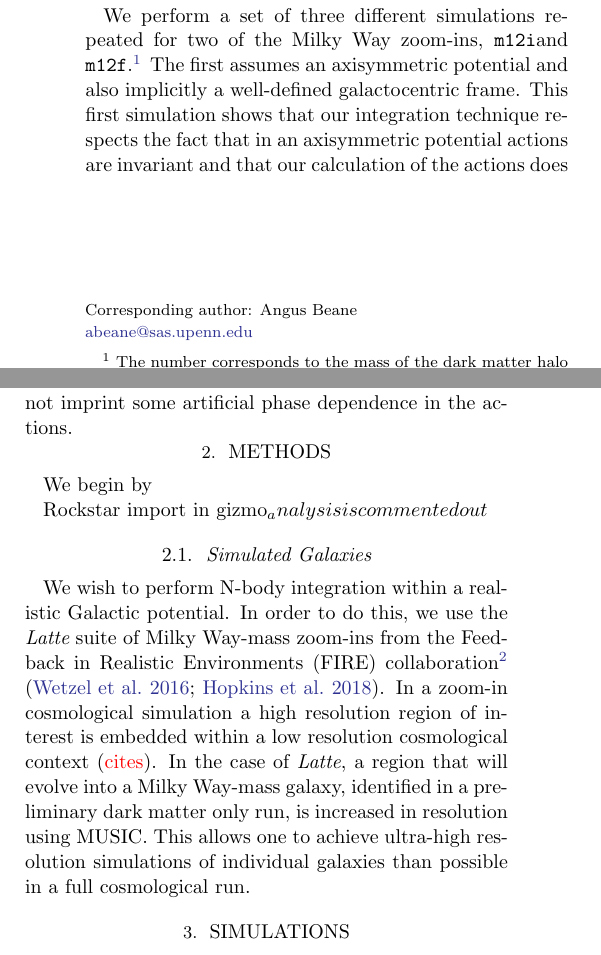
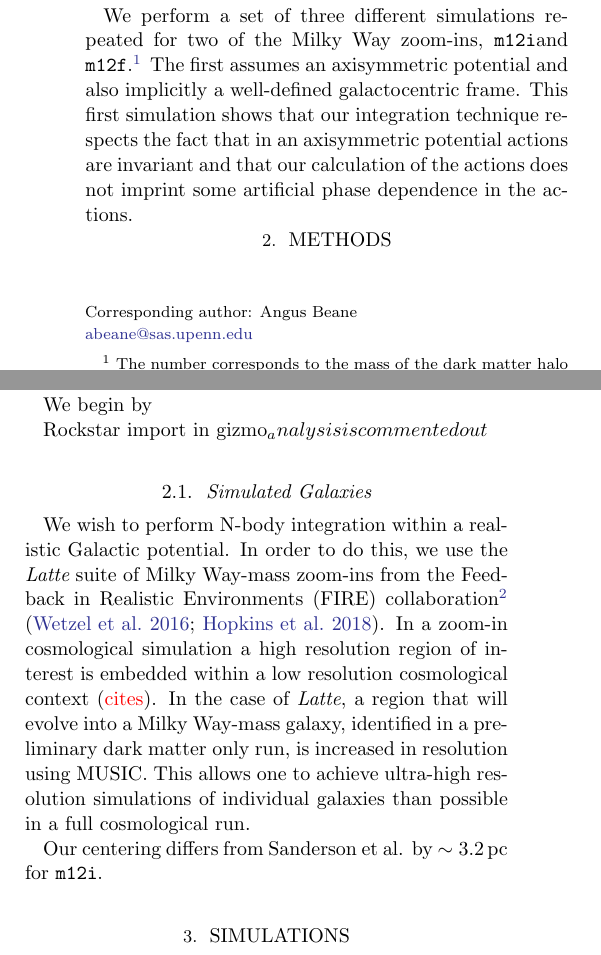
Before and after one commit to gusbeane/actions_systematic, a LaTeX paper (paper/ms.tex): two parts of the columns of page 1 of 2, joined at a grey line, cut so that both start at the same text. Compiled offline with LaTeX, dvips and Ghostscript.

Commit message:
Update paper

```diff
--- a/paper/ms.tex
+++ b/paper/ms.tex
@@ -54,6 +54,7 @@ Rockstar import in gizmo_analysis is commented out
 \subsection{Simulated Galaxies} \label{ssec:fire}
 We wish to perform N-body integration within a realistic Galactic potential. In order to do this, we use the {\em Latte} suite of Milky Way-mass zoom-ins from the Feedback in Realistic Environments (FIRE) collaboration\footnote{\url{http://fire.northwestern.edu}} \citep{2016ApJ...827L..23W,2018MNRAS.480..800H}. In a zoom-in cosmological simulation a high resolution region of interest is embedded within a low resolution cosmological context (\Gus{cites}). In the case of {\em Latte}, a region that will evolve into a Milky Way-mass galaxy, identified in a preliminary dark matter only run, is increased in resolution using MUSIC. This allows one to achieve ultra-high resolution simulations of individual galaxies than possible in a full cosmological run.
 
+Our centering differs from Sanderson et al. by $\sim3.2\,\pc$ for \mi.
 
 
 \section{Simulations}
```
